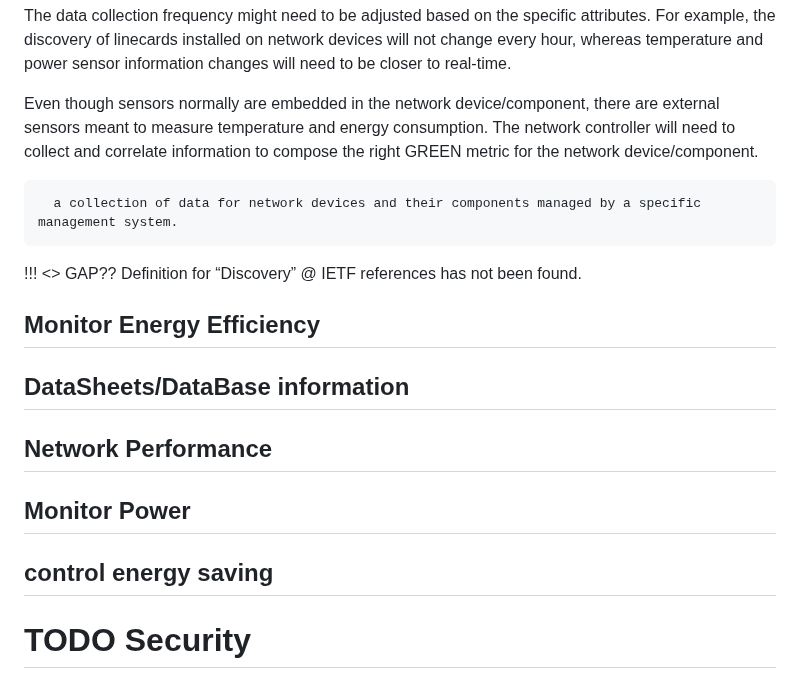
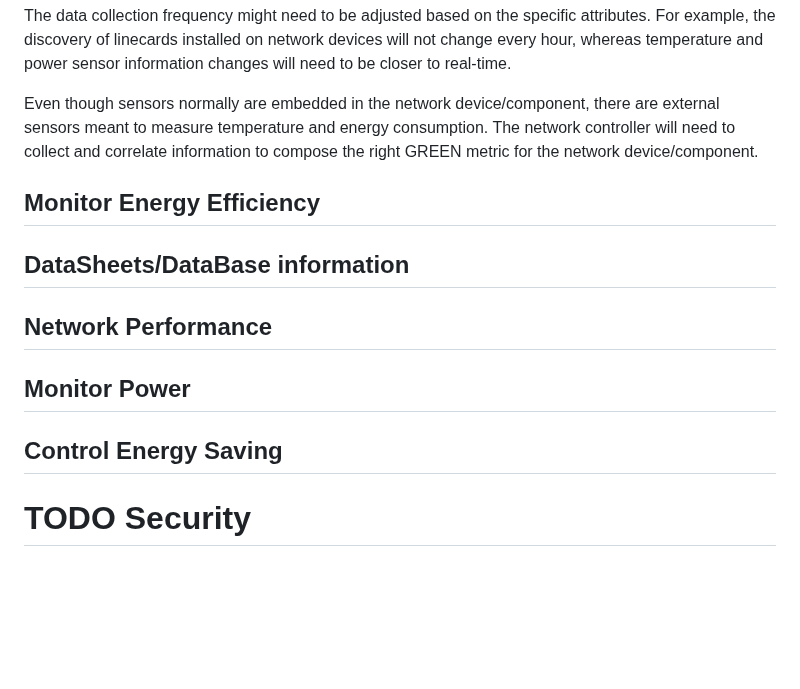
Before and after one commit to emile22/green-bof-req-collections, a Markdown page: draft-stephan-green-bof-reqs-collections.md, the part around one of its changes. Rendered like a GitHub page; blank space fills up the shorter version.

```diff
--- a/draft-stephan-green-bof-reqs-collections.md
+++ b/draft-stephan-green-bof-reqs-collections.md
@@ -281,10 +281,6 @@ The data collection frequency might need to be adjusted based on the specific at
 
 Even though sensors normally are embedded in the network device/component, there are external sensors meant to measure temperature and energy consumption. The network controller will need to collect and correlate information to compose the right GREEN metric for the network device/component.
 
-      a collection of data for network devices and their components managed by a specific management system.
-
-!!! <<TBD>> GAP?? Definition for “Discovery” @ IETF references has not been found.
-
 ## Monitor Energy Efficiency
 
 ## DataSheets/DataBase information
@@ -293,7 +289,7 @@ Even though sensors normally are embedded in the network device/component, there
 
 ## Monitor Power
 
-## control energy saving
+## Control Energy Saving
 
 # TODO Security
 
```
Also changed, not shown: other parts of draft-stephan-green-bof-reqs-collections.md (+3 -3 lines).
